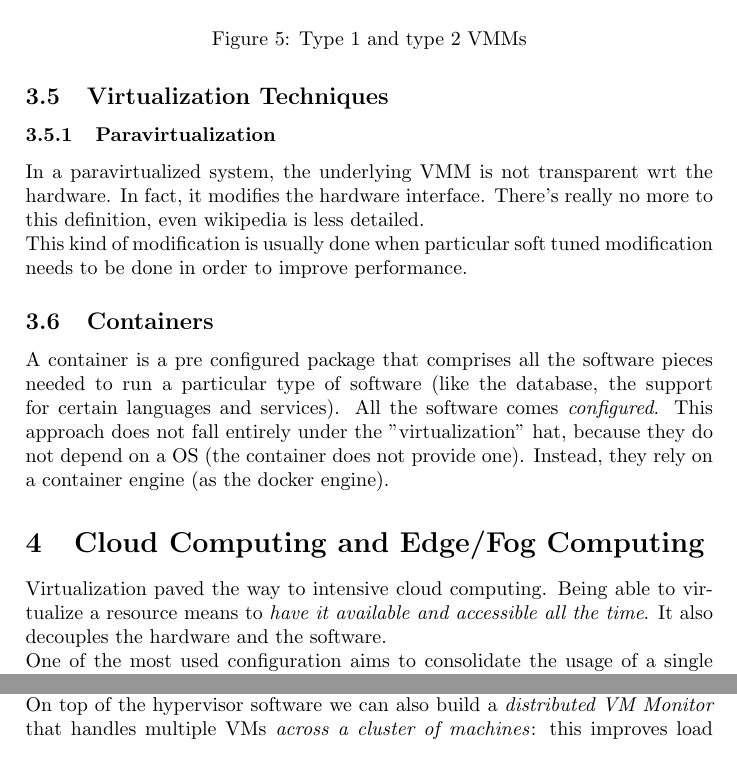
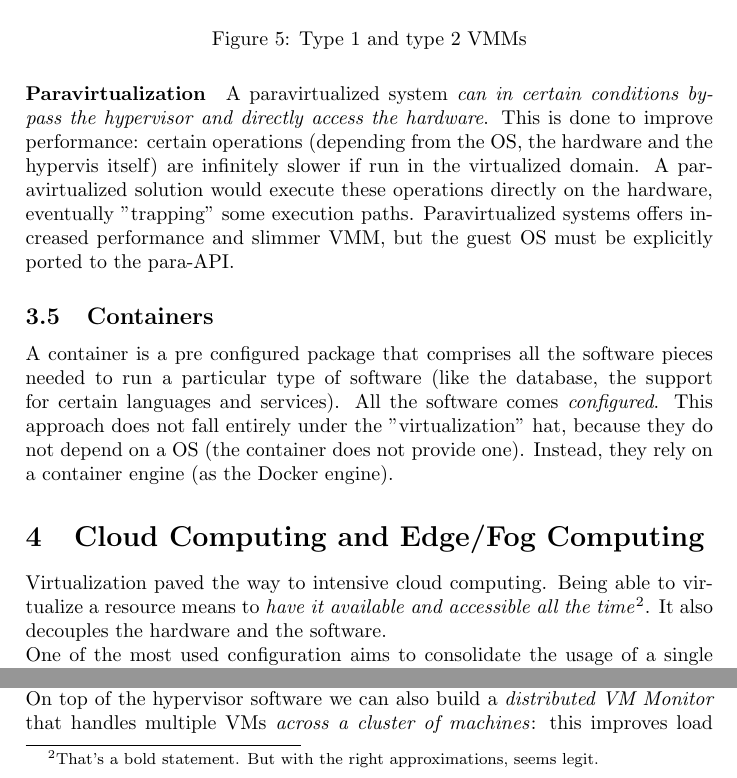
Before and after one commit to strarave/CI2021, a LaTeX document (ComputingInfrastructureNotes.tex): two parts of page 15 of 29, joined at a grey line, cut so that both start at the same text. Compiled offline with pdfLaTeX.

Commit message:
refactoring and typos

```diff
--- a/ComputingInfrastructureNotes.tex
+++ b/ComputingInfrastructureNotes.tex
@@ -232,23 +232,21 @@
 					\caption{Type 1 and type 2 VMMs}
 				\end{figure}
 
-			\subsection{Virtualization Techniques}
-				\subsubsection{Paravirtualization}
-					In a paravirtualized system, the underlying VMM is not transparent wrt the hardware. In fact, it modifies the hardware interface. There's really no more to this definition, even wikipedia is less detailed.\\
-					This kind of modification is usually done when particular soft tuned modification needs to be done in order to improve performance.
+				\paragraph{Paravirtualization}
+					A paravirtualized system \emph{can in certain conditions bypass the hypervisor and directly access the hardware}. This is done to improve performance: certain operations (depending from the OS, the hardware and the hypervis itself) are infinitely slower if run in the virtualized domain. A paravirtualized solution would execute these operations directly on the hardware, eventually "trapping" some execution paths. Paravirtualized systems offers increased performance and slimmer VMM, but the guest OS must be explicitly ported to the para-API.
 
 			\subsection{Containers}
-				A container is a pre configured package that comprises all the software pieces needed to run a particular type of software (like the database, the support for certain languages and services). All the software comes \emph{configured}. This approach does not fall entirely under the "virtualization" hat, because they do not depend on a OS (the container does not provide one). Instead, they rely on a container engine (as the docker engine).
+				A container is a pre configured package that comprises all the software pieces needed to run a particular type of software (like the database, the support for certain languages and services). All the software comes \emph{configured}. This approach does not fall entirely under the "virtualization" hat, because they do not depend on a OS (the container does not provide one). Instead, they rely on a container engine (as the Docker engine).
 
 		\section{Cloud Computing and Edge/Fog Computing}
-			Virtualization paved the way to intensive cloud computing. Being able to virtualize a resource means to \emph{have it available and accessible all the time}. It also decouples the hardware and the software.\\
+			Virtualization paved the way to intensive cloud computing. Being able to virtualize a resource means to \emph{have it available and accessible all the time}\footnote{That's a bold statement. But with the right approximations, seems legit.}. It also decouples the hardware and the software.\\
 			One of the most used configuration aims to consolidate the usage of a single server, providing a dedicated environment \emph{for each app} and they can all run in the same machine. This is a huge improvement wrt "an app for each server". On top of the hypervisor software we can also build a \emph{distributed VM Monitor} that handles multiple VMs \emph{across a cluster of machines}: this improves load balancing, perfomrmance and \emph{resource usage}.\\
 
 			\subsection{Cloud Computing and Services}
 				Cloud computing is a model for enabling on demand network access to a shared pool of computing resources. The cloud approach pushed the *aaS paradigm to his limits: it started as "outsourcing to someone in the internet some computations" and it's "giving someone in the internet full control over our technologic stack".
 
 				\subsubsection{Software as a Service}
-					Software as a Service is the mechanism that allows users to access an entire software an entire application) without installing it, just exploiting cloud hardware and systems. GMail, GDocs are examples of SaaS
+					Software as a Service is the mechanism that allows users to access an entire software (an entire application) without installing it, just exploiting cloud hardware and systems. GMail, GDocs are examples of SaaS
 
 				\subsubsection{Platform as a Service}
 					PaaS is aimed towards developers. Cloud providers make available \emph{developing frameworks and platforms} to ease developing applications (like Colab, the ML engine by Google) and the cloud machine "just" have to provide libraries, hardware and APIs that are necessary in the developing process.
```
Also changed, not shown: ComputingInfrastructureNotes.pdf, ComputingInfrastructureNotes.tex (2 more changed lines).
